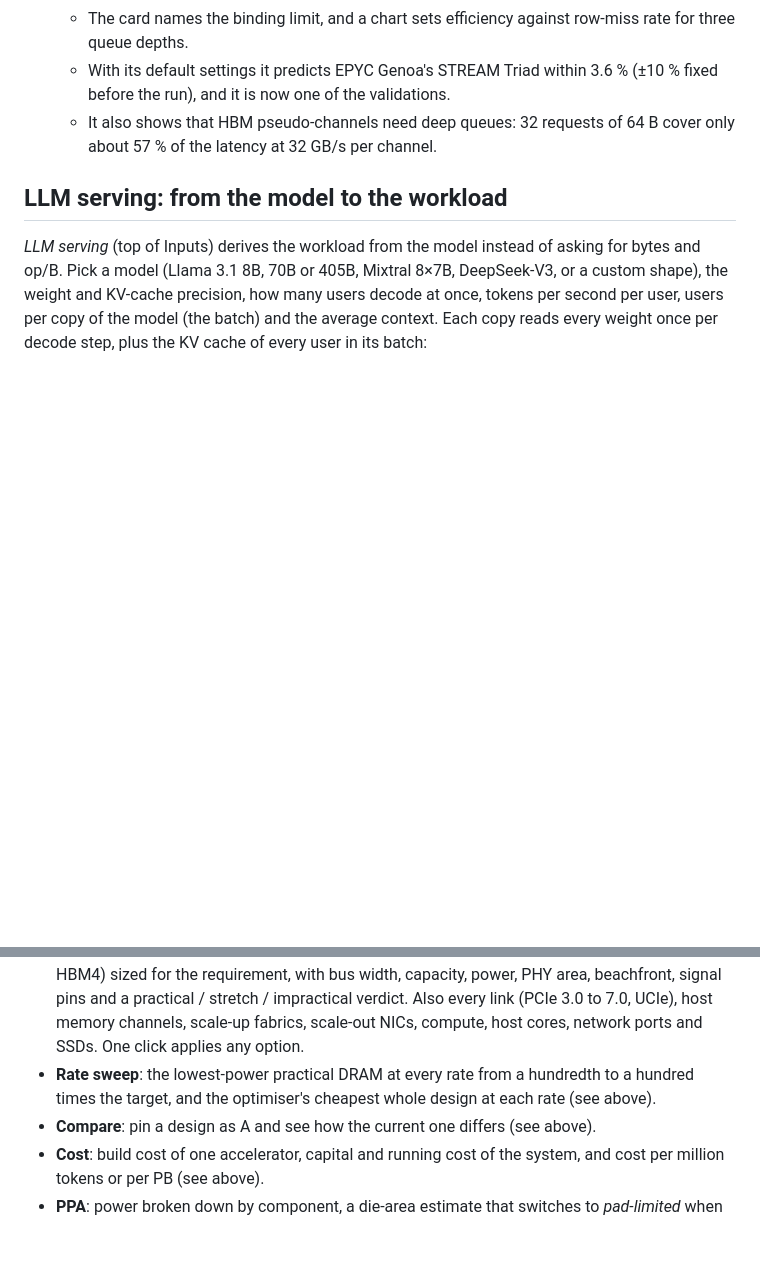
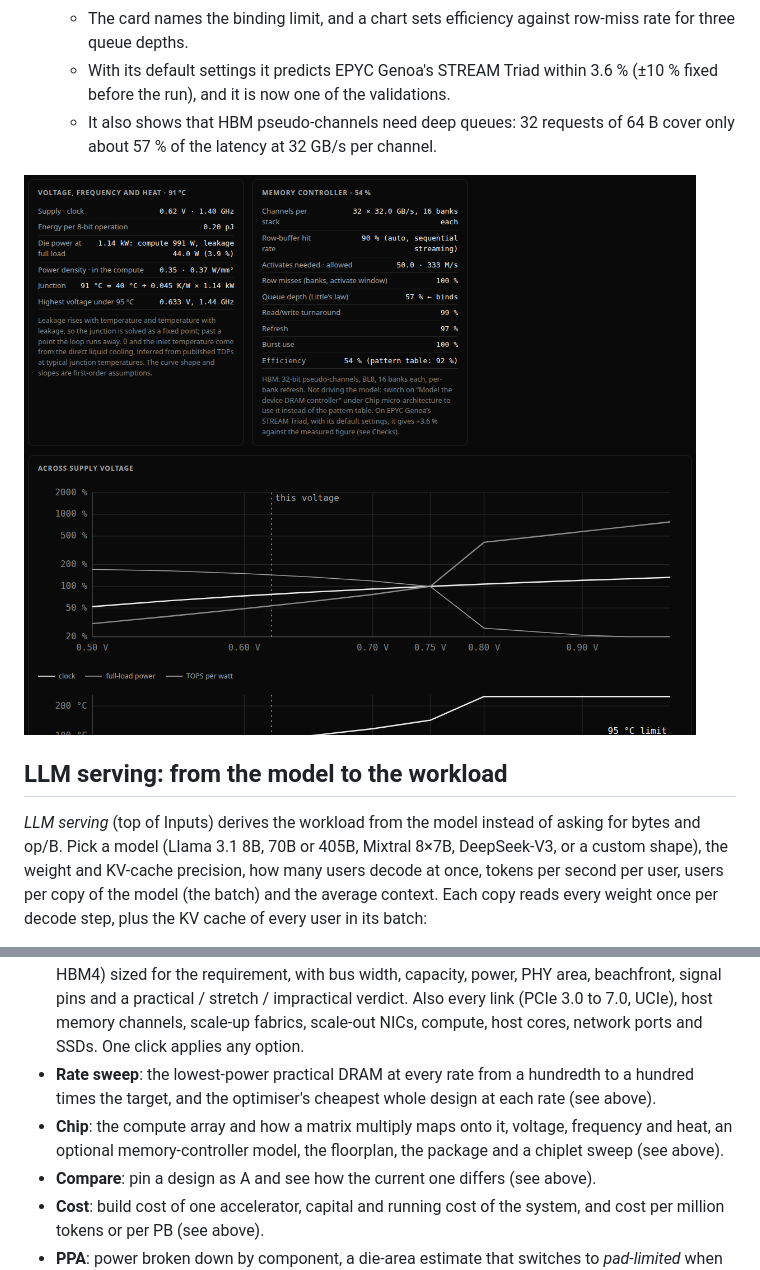
Before and after one commit to BrendanJamesLynskey/Data_Bottleneck_Explorer, a Markdown page: README.md, 2 parts joined by grey strips. GitHub-like rendering; pictures changed too: chip.png (added); blank space fills up the shorter version.

```diff
--- a/README.md
+++ b/README.md
@@ -295,6 +295,8 @@ and that chiplets add die-to-die power for the crossing traffic and split the si
   - It also shows that HBM pseudo-channels need deep queues: 32 requests of 64 B cover only about 57 % of the latency
     at 32 GB/s per channel.
 
+![Chip: voltage and heat, memory controller, floorplan](chip.png)
+
 ## LLM serving: from the model to the workload
 
 *LLM serving* (top of Inputs) derives the workload from the model instead of asking for bytes and op/B. Pick a
@@ -471,6 +473,8 @@ would have to carry 4 TB/s to feed that link.
   applies any option.
 - **Rate sweep**: the lowest-power practical DRAM at every rate from a hundredth to a hundred times the
   target, and the optimiser's cheapest whole design at each rate (see above).
+- **Chip**: the compute array and how a matrix multiply maps onto it, voltage, frequency and heat, an optional
+  memory-controller model, the floorplan, the package and a chiplet sweep (see above).
 - **Compare**: pin a design as A and see how the current one differs (see above).
 - **Cost**: build cost of one accelerator, capital and running cost of the system, and cost per million tokens
   or per PB (see above).
```
Also changed, not shown: CASE_STUDY.md (+10 -2 lines), 1 other file.
